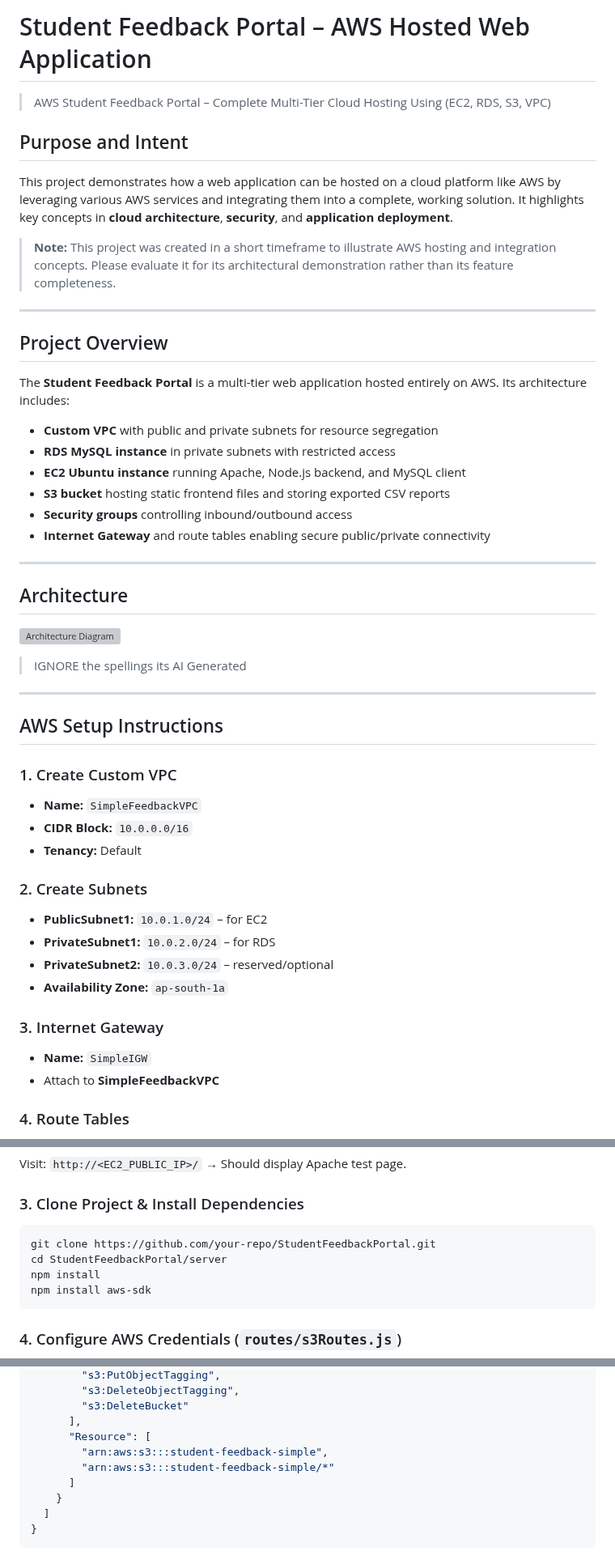
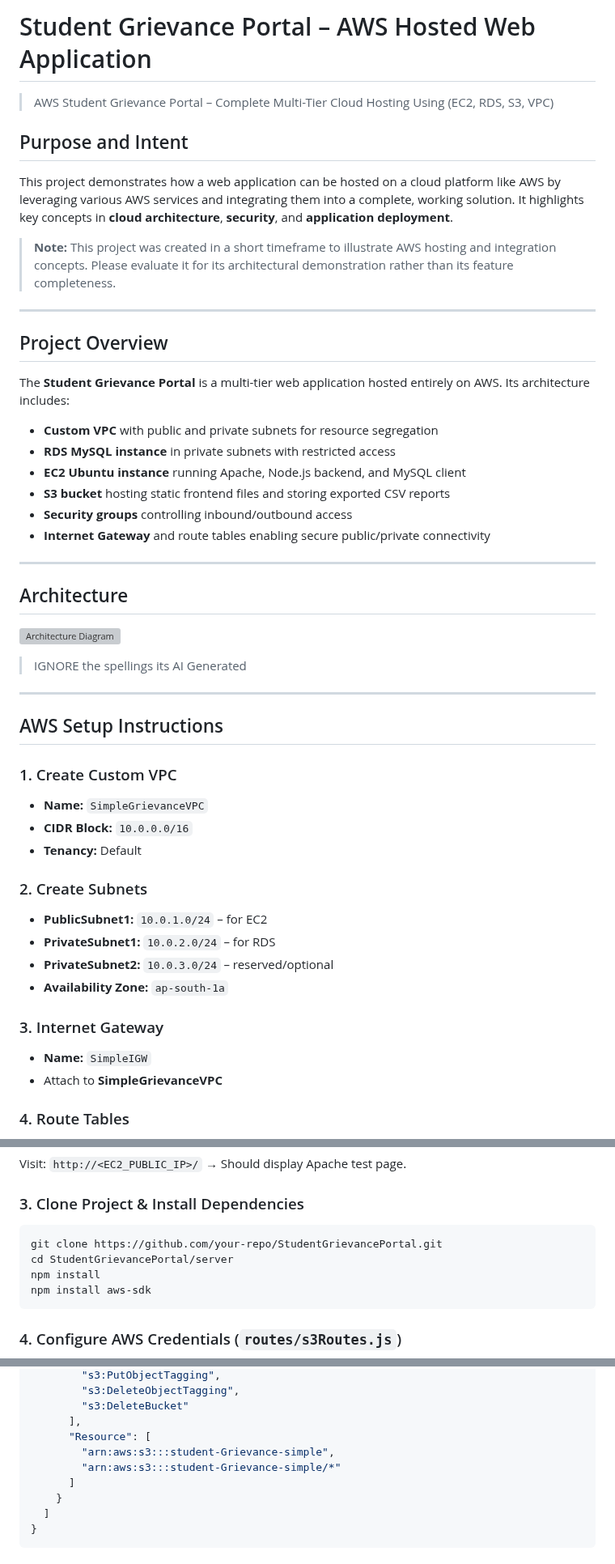
Before and after one commit to VinayakGubber/SFP, a Markdown page: README.md, 3 parts joined by grey strips. Shown at 81% size. GitHub-like rendering; grey boxes are pictures that could not be loaded.

````diff
--- a/README.md
+++ b/README.md
@@ -1,6 +1,6 @@
-# Student Feedback Portal – AWS Hosted Web Application
+# Student Grievance Portal – AWS Hosted Web Application
 
->AWS Student Feedback Portal – Complete Multi-Tier Cloud Hosting Using (EC2, RDS, S3, VPC)
+>AWS Student Grievance Portal – Complete Multi-Tier Cloud Hosting Using (EC2, RDS, S3, VPC)
 
 ## Purpose and Intent
 
@@ -12,7 +12,7 @@ This project demonstrates how a web application can be hosted on a cloud platfor
 
 ## Project Overview
 
-The **Student Feedback Portal** is a multi-tier web application hosted entirely on AWS. Its architecture includes:
+The **Student Grievance Portal** is a multi-tier web application hosted entirely on AWS. Its architecture includes:
 
 - **Custom VPC** with public and private subnets for resource segregation
 - **RDS MySQL instance** in private subnets with restricted access
@@ -33,7 +33,7 @@ The **Student Feedback Portal** is a multi-tier web application hosted entirely
 
 ### 1. Create Custom VPC
 
-- **Name:** `SimpleFeedbackVPC`
+- **Name:** `SimpleGrievanceVPC`
 - **CIDR Block:** `10.0.0.0/16`
 - **Tenancy:** Default
 
@@ -47,7 +47,7 @@ The **Student Feedback Portal** is a multi-tier web application hosted entirely
 ### 3. Internet Gateway
 
 - **Name:** `SimpleIGW`
-- Attach to **SimpleFeedbackVPC**
+- Attach to **SimpleGrievanceVPC**
 
 ### 4. Route Tables
 
@@ -110,8 +110,8 @@ Visit:
 ### 3. Clone Project & Install Dependencies
 
 ```bash
-git clone https://github.com/your-repo/StudentFeedbackPortal.git
-cd StudentFeedbackPortal/server
+git clone https://github.com/your-repo/StudentGrievancePortal.git
+cd StudentGrievancePortal/server
 npm install
 npm install aws-sdk
 ```
@@ -311,8 +311,8 @@ Enable **read-only access** to feedback CSV files stored in the S3 bucket withou
         "s3:DeleteBucket"
       ],
       "Resource": [
-        "arn:aws:s3:::student-feedback-simple",
-        "arn:aws:s3:::student-feedback-simple/*"
+        "arn:aws:s3:::student-Grievance-simple",
+        "arn:aws:s3:::student-Grievance-simple/*"
       ]
     }
   ]
````
Also changed, not shown: other parts of README.md (+18 -18 lines).
